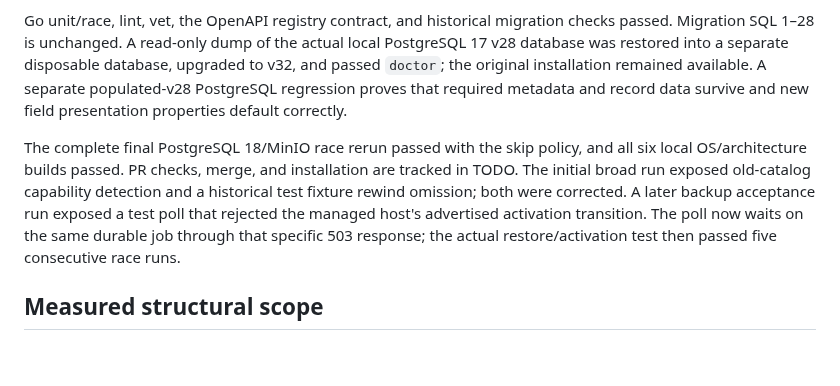
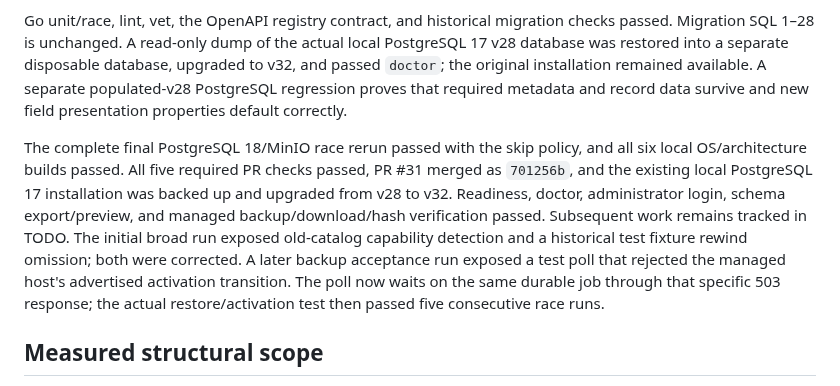
Before and after one commit to yakisoba0728/PgBase, a Markdown page: docs/phase3-local-contracts.md, the part around the change. GitHub-like rendering; blank space fills up the shorter version.

```diff
--- a/docs/phase3-local-contracts.md
+++ b/docs/phase3-local-contracts.md
@@ -30,7 +30,7 @@ New browser scenarios cover field presentation/help, schema export/import with e
 
 Go unit/race, lint, vet, the OpenAPI registry contract, and historical migration checks passed. Migration SQL 1–28 is unchanged. A read-only dump of the actual local PostgreSQL 17 v28 database was restored into a separate disposable database, upgraded to v32, and passed `doctor`; the original installation remained available. A separate populated-v28 PostgreSQL regression proves that required metadata and record data survive and new field presentation properties default correctly.
 
-The complete final PostgreSQL 18/MinIO race rerun passed with the skip policy, and all six local OS/architecture builds passed. PR checks, merge, and installation are tracked in TODO. The initial broad run exposed old-catalog capability detection and a historical test fixture rewind omission; both were corrected. A later backup acceptance run exposed a test poll that rejected the managed host's advertised activation transition. The poll now waits on the same durable job through that specific 503 response; the actual restore/activation test then passed five consecutive race runs.
+The complete final PostgreSQL 18/MinIO race rerun passed with the skip policy, and all six local OS/architecture builds passed. All five required PR checks passed, PR #31 merged as `701256b`, and the existing local PostgreSQL 17 installation was backed up and upgraded from v28 to v32. Readiness, doctor, administrator login, schema export/preview, and managed backup/download/hash verification passed. Subsequent work remains tracked in TODO. The initial broad run exposed old-catalog capability detection and a historical test fixture rewind omission; both were corrected. A later backup acceptance run exposed a test poll that rejected the managed host's advertised activation transition. The poll now waits on the same durable job through that specific 503 response; the actual restore/activation test then passed five consecutive race runs.
 
 ## Measured structural scope
 
```
Also changed, not shown: TODO.md (+6 -6 lines).
